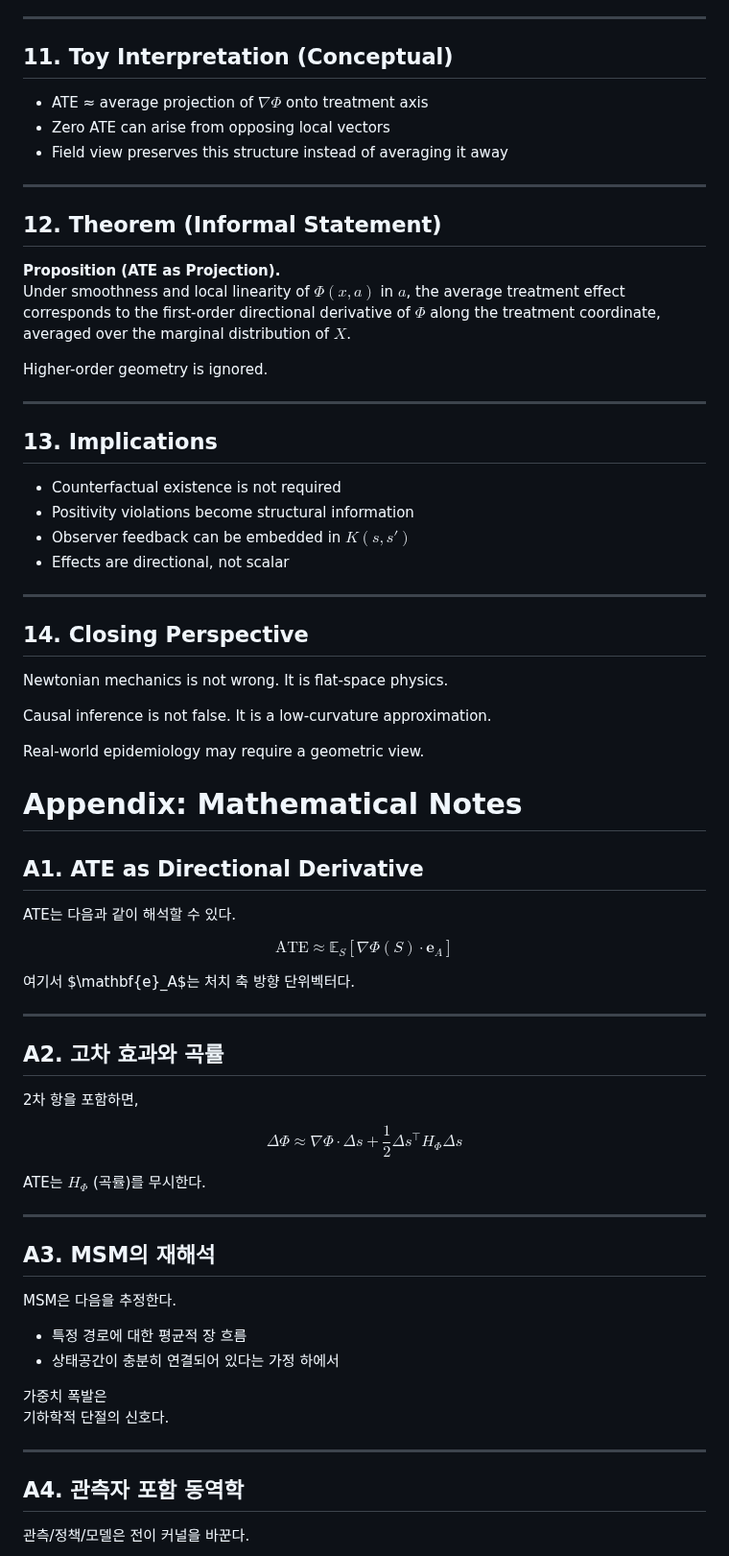
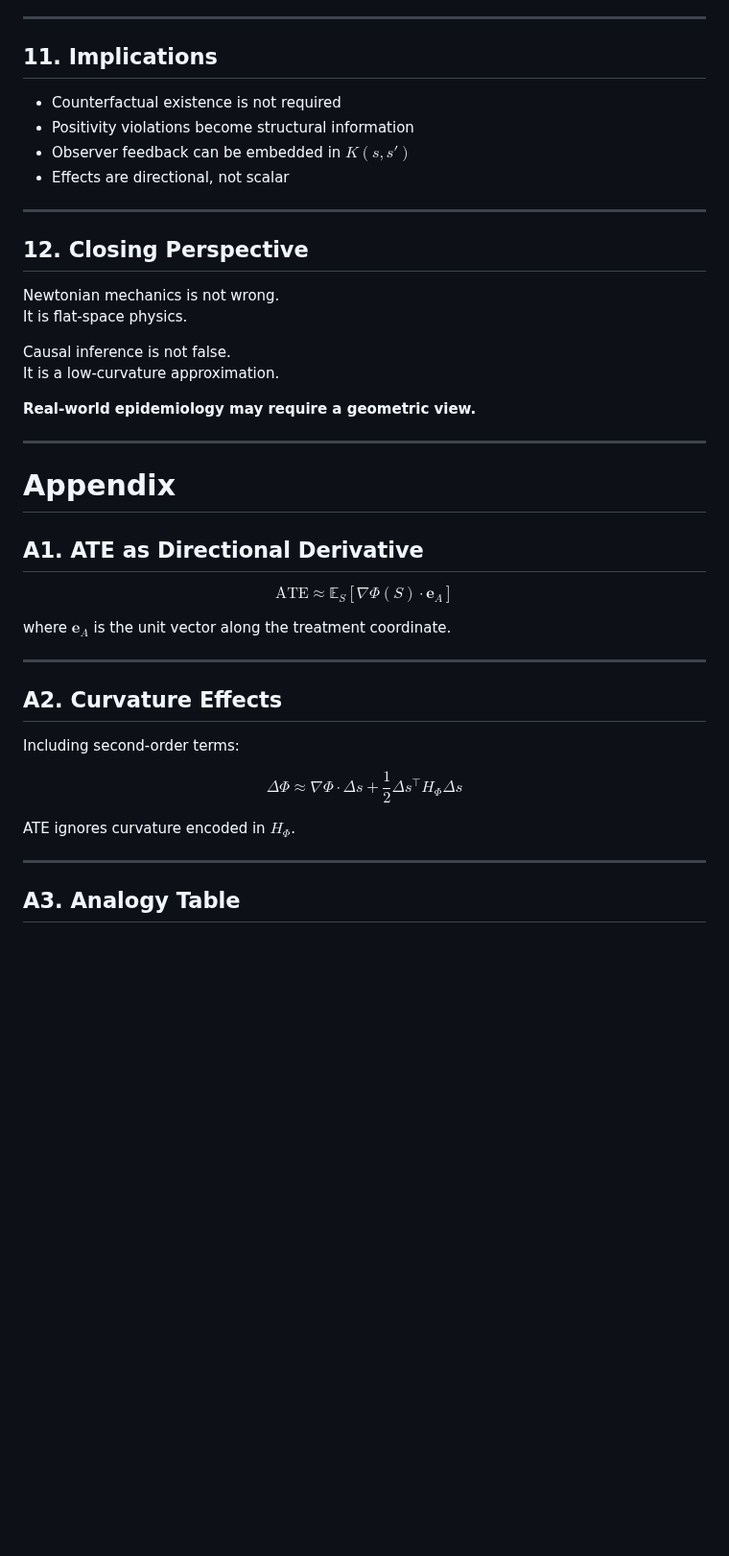
Before and after one commit to jinseob2kim/beyond_causality, a Markdown page: idea/abstract.md, the part around one of its changes. Shown at 96% size. Rendered like a GitHub page; blank space fills up the shorter version.

```diff
--- a/idea/abstract.md
+++ b/idea/abstract.md
@@ -253,27 +261,7 @@ When connectivity fails, weights diverge because geometry does.
 
 ---
 
-## 11. Toy Interpretation (Conceptual)
-
-- ATE ≈ average projection of $\nabla \Phi$ onto treatment axis
-- Zero ATE can arise from opposing local vectors
-- Field view preserves this structure instead of averaging it away
-
----
-
-## 12. Theorem (Informal Statement)
-
-**Proposition (ATE as Projection).**
-Under smoothness and local linearity of $\Phi(x,a)$ in $a$,
-the average treatment effect corresponds to the first-order
-directional derivative of $\Phi$ along the treatment coordinate,
-averaged over the marginal distribution of $X$.
-
-Higher-order geometry is ignored.
-
----
-
-## 13. Implications
+## 11. Implications
 
 - Counterfactual existence is not required
 - Positivity violations become structural information
@@ -282,7 +270,7 @@ Higher-order geometry is ignored.
 
 ---
 
-## 14. Closing Perspective
+## 12. Closing Perspective
 
 Newtonian mechanics is not wrong.
 It is flat-space physics.
@@ -290,17 +278,13 @@ It is flat-space physics.
 Causal inference is not false.
 It is a low-curvature approximation.
 
-Real-world epidemiology may require a geometric view.
+**Real-world epidemiology may require a geometric view.**
 
+---
 
-
-
-
-# Appendix: Mathematical Notes
+# Appendix
 
 ## A1. ATE as Directional Derivative
-
-ATE는 다음과 같이 해석할 수 있다.
 
 $$
 \text{ATE}
@@ -311,13 +295,13 @@ $$
 \right]
 $$
 
-여기서 $\mathbf{e}_A$는 처치 축 방향 단위벡터다.
+where $\mathbf{e}_A$ is the unit vector along the treatment coordinate.
 
 ---
 
-## A2. 고차 효과와 곡률
+## A2. Curvature Effects
 
-2차 항을 포함하면,
+Including second-order terms:
 
 $$
 \Delta \Phi
@@ -330,23 +314,9 @@ H_\Phi
 \Delta s
 $$
 
-ATE는 $H_\Phi$ (곡률)를 무시한다.
+ATE ignores curvature encoded in $H_\Phi$.
 
 ---
 
-## A3. MSM의 재해석
+## A3. Analogy Table
 
-MSM은 다음을 추정한다.
-
-- 특정 경로에 대한 평균적 장 흐름
-- 상태공간이 충분히 연결되어 있다는 가정 하에서
-
-가중치 폭발은
-기하학적 단절의 신호다.
-
----
-
-## A4. 관측자 포함 동역학
-
-관측/정책/모델은 전이 커널을 바꾼다.
-
```
Also changed, not shown: other parts of idea/abstract.md (+48 -50 lines).
